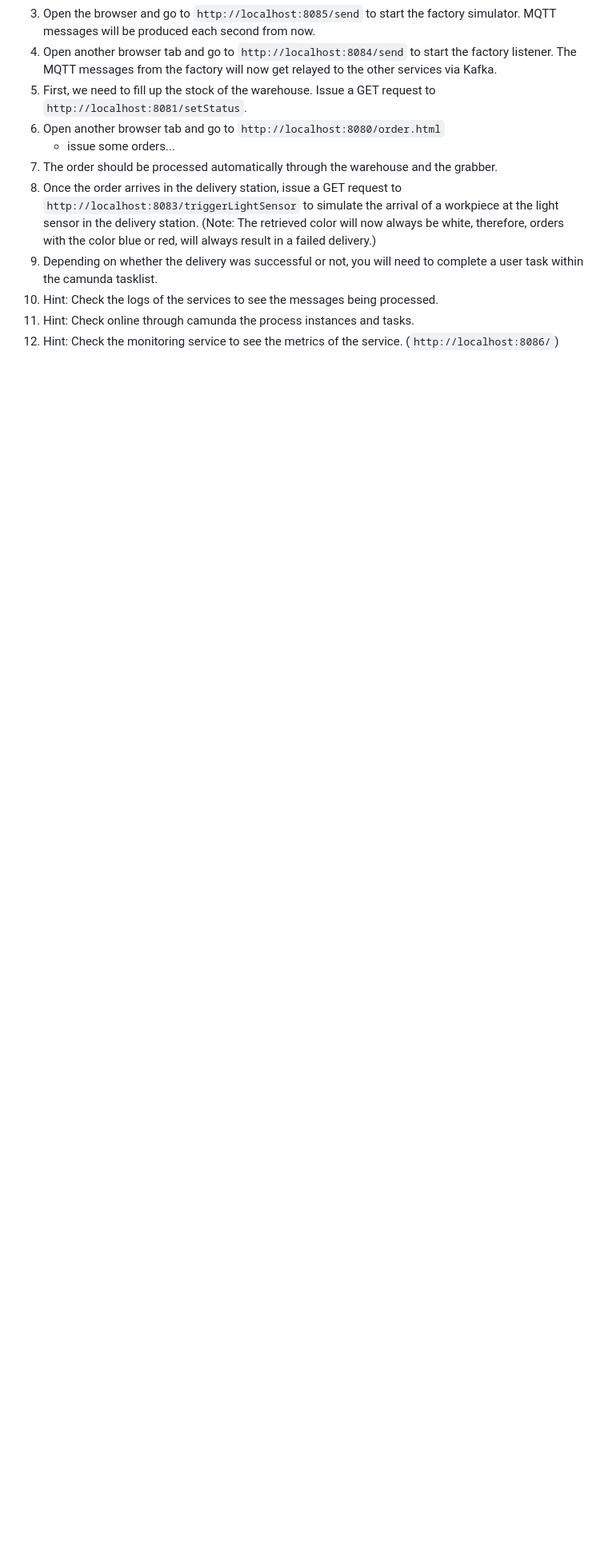
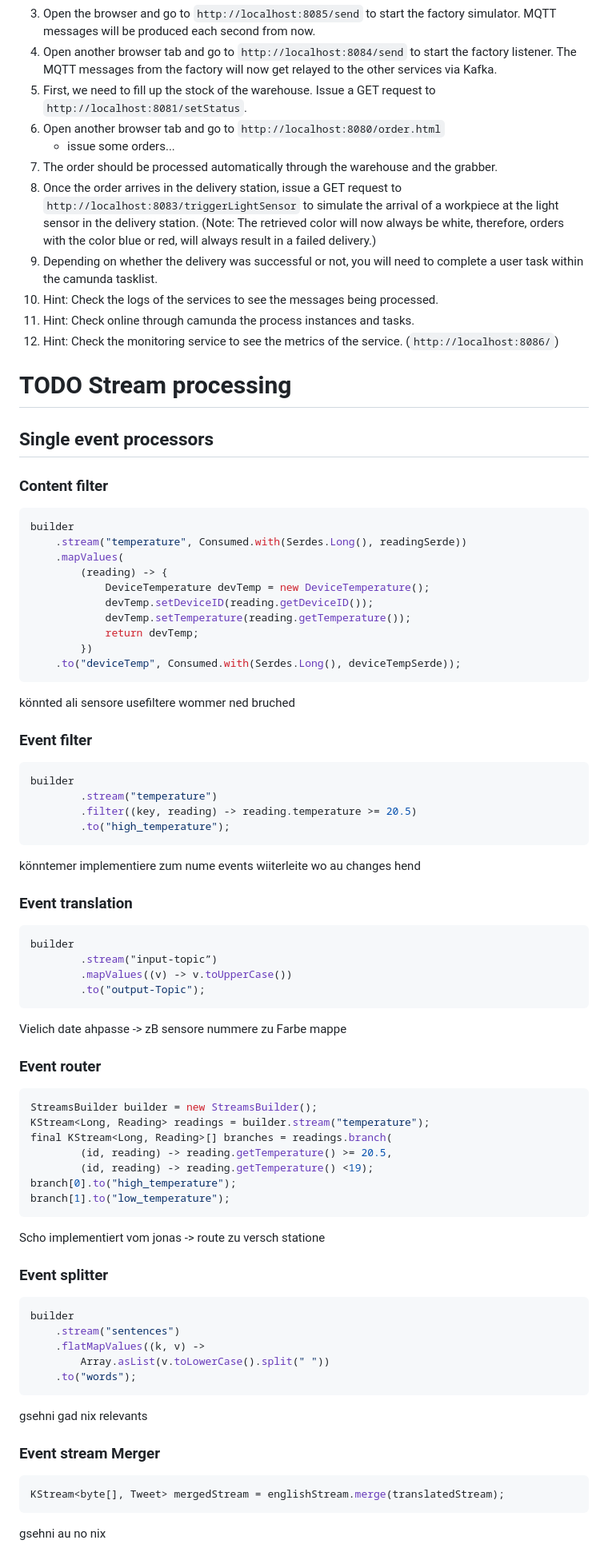
Before and after one commit to jonaslanzlinger/EDPO-Group1-Project, a Markdown page: README.md, the part around the change. Shown at 80% size. Rendered like a GitHub page; blank space fills up the shorter version.

Commit message:
notes: TODO im README

````diff
--- a/README.md
+++ b/README.md
@@ -58,3 +58,61 @@ The MQTT messages from the factory will now get relayed to the other services vi
 10. Hint: Check the logs of the services to see the messages being processed.
 11. Hint: Check online through camunda the process instances and tasks.
 12. Hint: Check the monitoring service to see the metrics of the service. (`http://localhost:8086/`)
+
+# TODO Stream processing
+## Single event processors
+### Content filter
+```java
+builder
+    .stream("temperature", Consumed.with(Serdes.Long(), readingSerde))
+    .mapValues(
+        (reading) -> {
+            DeviceTemperature devTemp = new DeviceTemperature();
+            devTemp.setDeviceID(reading.getDeviceID());
+            devTemp.setTemperature(reading.getTemperature());
+            return devTemp;
+        })
+    .to("deviceTemp", Consumed.with(Serdes.Long(), deviceTempSerde));
+```
+könnted ali sensore usefiltere wommer ned bruched
+### Event filter
+```java
+builder
+        .stream("temperature")
+        .filter((key, reading) -> reading.temperature >= 20.5)
+        .to("high_temperature");
+```
+könntemer implementiere zum nume events wiiterleite wo au changes hend
+### Event translation
+```java
+builder
+        .stream("input-topic”)
+        .mapValues((v) -> v.toUpperCase())
+        .to("output-Topic");
+```
+Vielich date ahpasse -> zB sensore nummere zu Farbe mappe
+### Event router
+```java
+StreamsBuilder builder = new StreamsBuilder();
+KStream<Long, Reading> readings = builder.stream("temperature");
+final KStream<Long, Reading>[] branches = readings.branch(
+        (id, reading) -> reading.getTemperature() >= 20.5,
+        (id, reading) -> reading.getTemperature() <19);
+branch[0].to("high_temperature");
+branch[1].to("low_temperature");
+```
+Scho implementiert vom jonas -> route zu versch statione
+### Event splitter
+```java
+builder
+    .stream("sentences")
+    .flatMapValues((k, v) ->
+        Array.asList(v.toLowerCase().split(" "))
+    .to("words");
+```
+gsehni gad nix relevants
+### Event stream Merger
+```java
+KStream<byte[], Tweet> mergedStream = englishStream.merge(translatedStream);
+```
+gsehni au no nix
````
